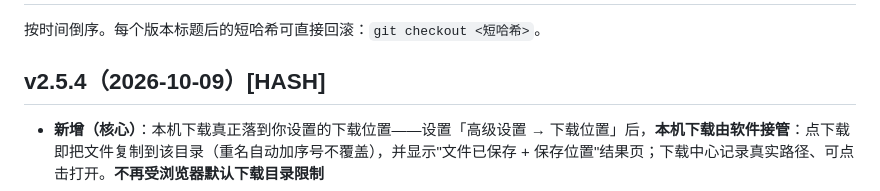
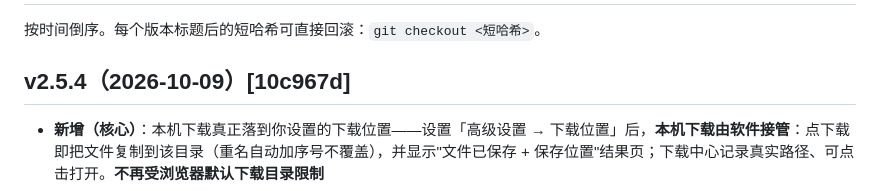
Before and after one commit to YanZi50/GOWORK, a Markdown page: CHANGELOG.md, the part around the change. Drawn GitHub-style.

Commit message:
docs(changelog): 回填 v2.5.4 哈希 10c967d

```diff
--- a/CHANGELOG.md
+++ b/CHANGELOG.md
@@ -2,7 +2,7 @@
 
 按时间倒序。每个版本标题后的短哈希可直接回滚：`git checkout <短哈希>`。
 
-## v2.5.4（2026-10-09）[HASH]
+## v2.5.4（2026-10-09）[10c967d]
 
 - **新增（核心）**：本机下载真正落到你设置的下载位置——设置「高级设置 → 下载位置」后，**本机下载由软件接管**：点下载即把文件复制到该目录（重名自动加序号不覆盖），并显示"文件已保存 + 保存位置"结果页；下载中心记录真实路径、可点击打开。**不再受浏览器默认下载目录限制**
 - **说明**：其他设备的下载位置仍由那台设备自己的浏览器决定（浏览器安全边界，软件无权接管）；只有本机（软件主人）能享受"下载到指定路径"
```
